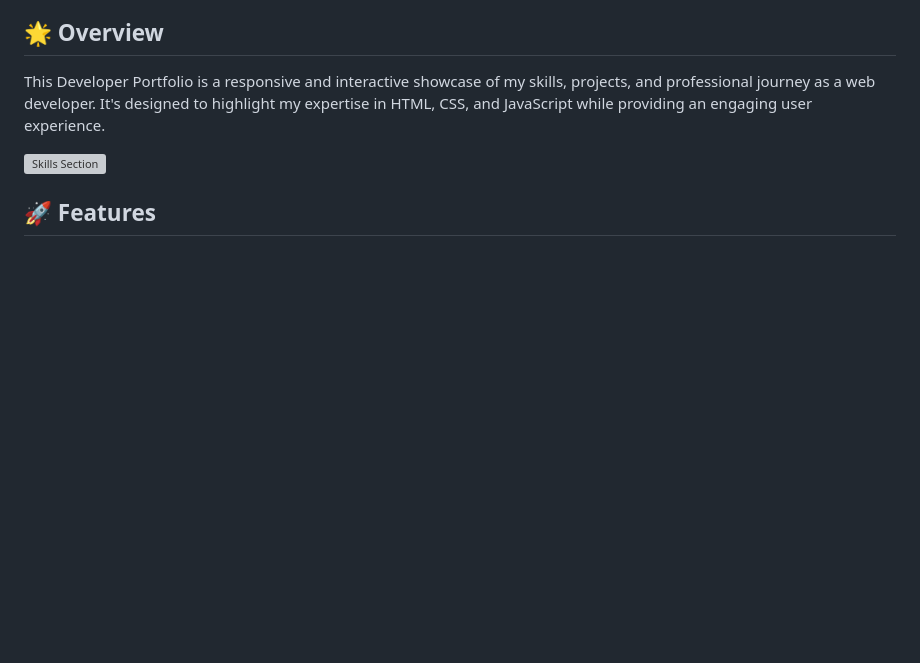
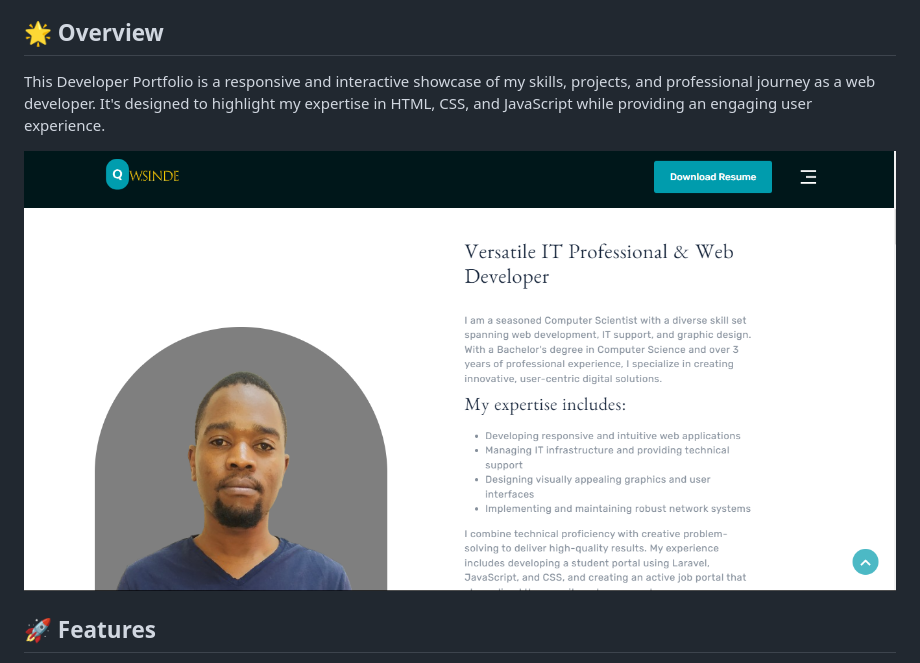
Before and after one commit to Wesley-Sinde/Developer-Portfolios, a Markdown page: README.md, the part around one of its changes. Drawn GitHub-style; blank space fills up the shorter version; grey boxes are pictures that could not be loaded.

Commit message:
reradme update

```diff
--- a/README.md
+++ b/README.md
@@ -23,7 +25,7 @@
 
 This Developer Portfolio is a responsive and interactive showcase of my skills, projects, and professional journey as a web developer. It's designed to highlight my expertise in HTML, CSS, and JavaScript while providing an engaging user experience.
 
-![Skills Section](./skills-section.png)
+![Skills Section](./2.png)
 
 ## 🚀 Features
 
```
Also changed, not shown: other parts of README.md (+3 -1 lines).
